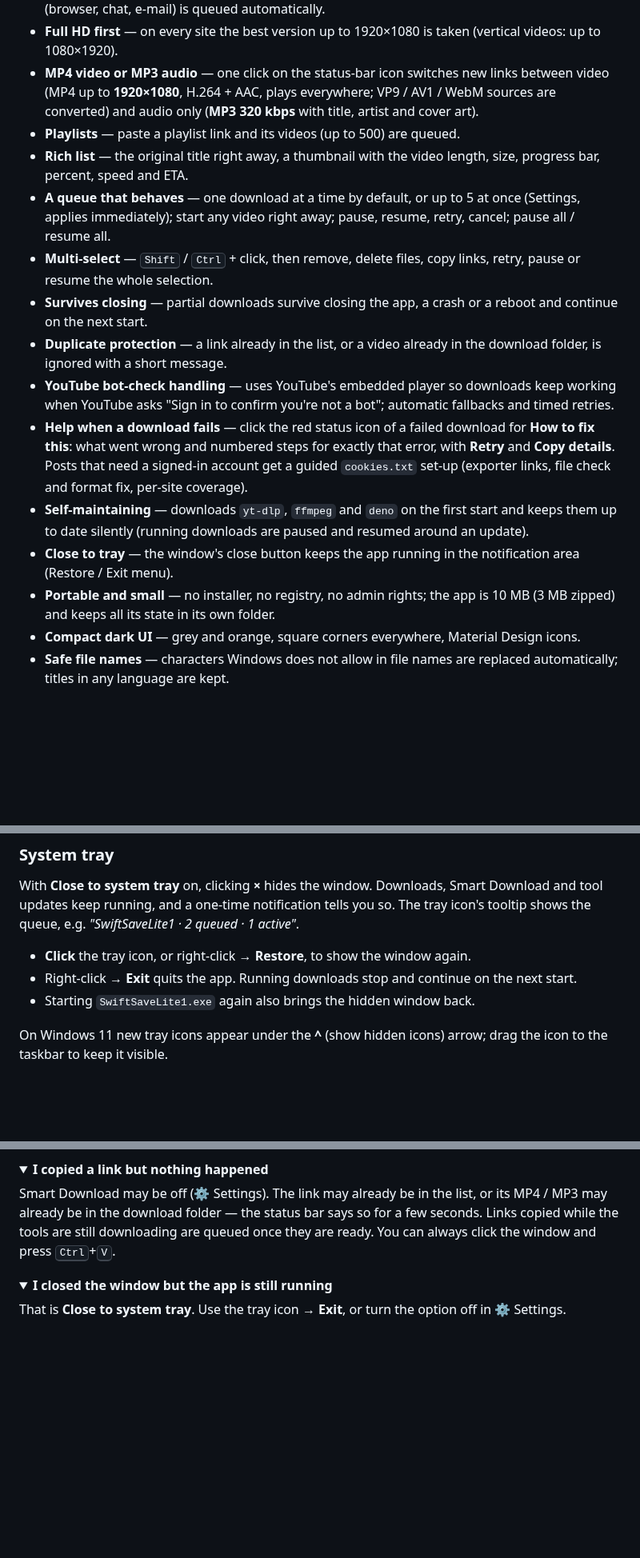
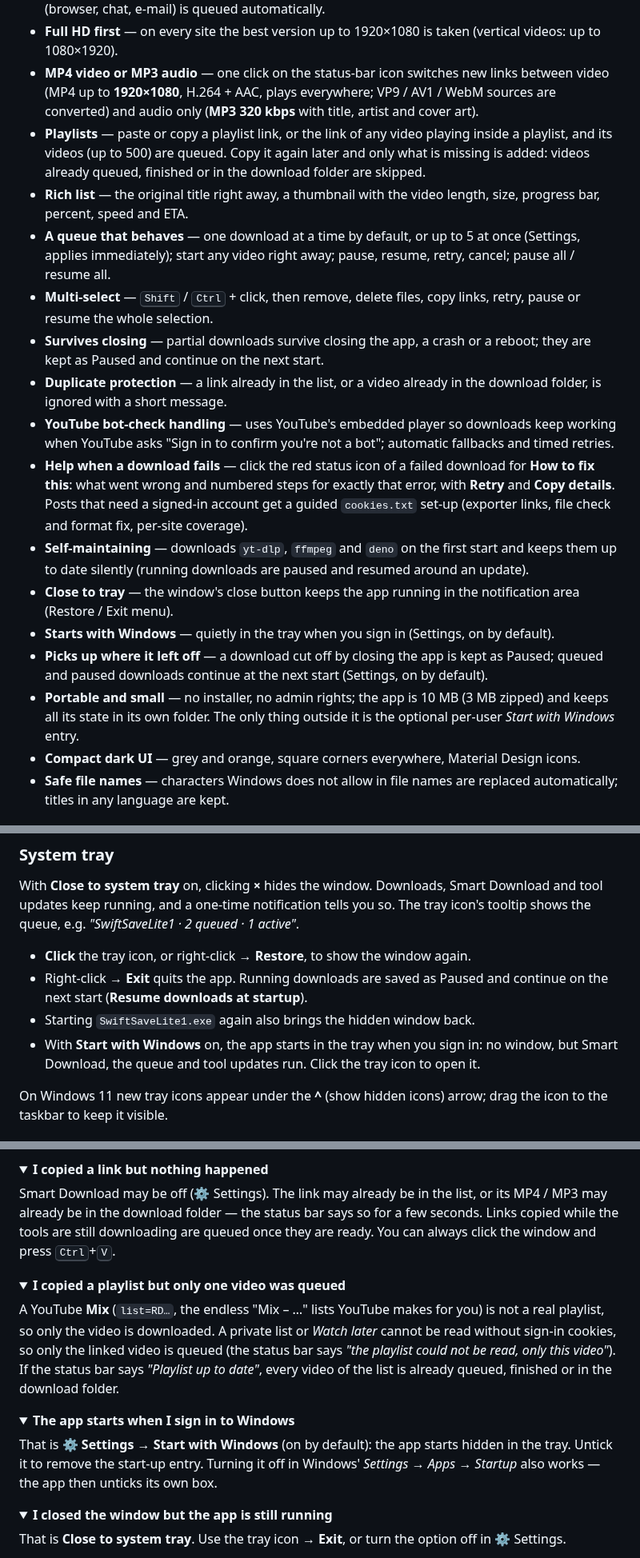
Before and after one commit to rubeldbc/SwiftSaveLite1-Releases, a Markdown page: README.md, 3 parts joined by grey strips. Shown at 80% size. Rendered like a GitHub page; folded sections open; blank space fills up the shorter version.

```diff
--- a/README.md
+++ b/README.md
@@ -63,17 +63,19 @@
 - **Smart Download** — on by default: every supported link you copy anywhere in Windows (browser, chat, e-mail) is queued automatically.
 - **Full HD first** — on every site the best version up to 1920×1080 is taken (vertical videos: up to 1080×1920).
 - **MP4 video or MP3 audio** — one click on the status-bar icon switches new links between video (MP4 up to **1920×1080**, H.264 + AAC, plays everywhere; VP9 / AV1 / WebM sources are converted) and audio only (**MP3 320 kbps** with title, artist and cover art).
-- **Playlists** — paste a playlist link and its videos (up to 500) are queued.
+- **Playlists** — paste or copy a playlist link, or the link of any video playing inside a playlist, and its videos (up to 500) are queued. Copy it again later and only what is missing is added: videos already queued, finished or in the download folder are skipped.
 - **Rich list** — the original title right away, a thumbnail with the video length, size, progress bar, percent, speed and ETA.
 - **A queue that behaves** — one download at a time by default, or up to 5 at once (Settings, applies immediately); start any video right away; pause, resume, retry, cancel; pause all / resume all.
 - **Multi-select** — <kbd>Shift</kbd> / <kbd>Ctrl</kbd> + click, then remove, delete files, copy links, retry, pause or resume the whole selection.
-- **Survives closing** — partial downloads survive closing the app, a crash or a reboot and continue on the next start.
+- **Survives closing** — partial downloads survive closing the app, a crash or a reboot; they are kept as Paused and continue on the next start.
 - **Duplicate protection** — a link already in the list, or a video already in the download folder, is ignored with a short message.
 - **YouTube bot-check handling** — uses YouTube's embedded player so downloads keep working when YouTube asks "Sign in to confirm you're not a bot"; automatic fallbacks and timed retries.
 - **Help when a download fails** — click the red status icon of a failed download for **How to fix this**: what went wrong and numbered steps for exactly that error, with **Retry** and **Copy details**. Posts that need a signed-in account get a guided `cookies.txt` set-up (exporter links, file check and format fix, per-site coverage).
 - **Self-maintaining** — downloads `yt-dlp`, `ffmpeg` and `deno` on the first start and keeps them up to date silently (running downloads are paused and resumed around an update).
 - **Close to tray** — the window's close button keeps the app running in the notification area (Restore / Exit menu).
-- **Portable and small** — no installer, no registry, no admin rights; the app is 10 MB (3 MB zipped) and keeps all its state in its own folder.
+- **Starts with Windows** — quietly in the tray when you sign in (Settings, on by default).
+- **Picks up where it left off** — a download cut off by closing the app is kept as Paused; queued and paused downloads continue at the next start (Settings, on by default).
+- **Portable and small** — no installer, no admin rights; the app is 10 MB (3 MB zipped) and keeps all its state in its own folder. The only thing outside it is the optional per-user *Start with Windows* entry.
 - **Compact dark UI** — grey and orange, square corners everywhere, Material Design icons.
 - **Safe file names** — characters Windows does not allow in file names are replaced automatically; titles in any language are kept.
 
@@ -246,8 +254,9 @@ Changes are saved immediately to `settings.xml`.
 With **Close to system tray** on, clicking **×** hides the window. Downloads, Smart Download and tool updates keep running, and a one-time notification tells you so. The tray icon's tooltip shows the queue, e.g. *"SwiftSaveLite1 · 2 queued · 1 active"*.
 
 - **Click** the tray icon, or right-click → **Restore**, to show the window again.
-- Right-click → **Exit** quits the app. Running downloads stop and continue on the next start.
+- Right-click → **Exit** quits the app. Running downloads are saved as Paused and continue on the next start (**Resume downloads at startup**).
 - Starting `SwiftSaveLite1.exe` again also brings the hidden window back.
+- With **Start with Windows** on, the app starts in the tray when you sign in: no window, but Smart Download, the queue and tool updates run. Click the tray icon to open it.
 
 On Windows 11 new tray icons appear under the **^** (show hidden icons) arrow; drag the icon to the taskbar to keep it visible.
 
@@ -413,6 +427,18 @@ Smart Download may be off (⚙ Settings). The link may already be in the list, o
 </details>
 
 <details>
+<summary><b>I copied a playlist but only one video was queued</b></summary>
+
+A YouTube **Mix** (`list=RD…`, the endless "Mix – …" lists YouTube makes for you) is not a real playlist, so only the video is downloaded. A private list or *Watch later* cannot be read without sign-in cookies, so only the linked video is queued (the status bar says *"the playlist could not be read, only this video"*). If the status bar says *"Playlist up to date"*, every video of the list is already queued, finished or in the download folder.
+</details>
+
+<details>
+<summary><b>The app starts when I sign in to Windows</b></summary>
+
+That is **⚙ Settings → Start with Windows** (on by default): the app starts hidden in the tray. Untick it to remove the start-up entry. Turning it off in Windows' *Settings → Apps → Startup* also works — the app then unticks its own box.
+</details>
+
+<details>
 <summary><b>I closed the window but the app is still running</b></summary>
 
 That is **Close to system tray**. Use the tray icon → **Exit**, or turn the option off in ⚙ Settings.
```
Also changed, not shown: other parts of README.md (+19 -7 lines), docs/screenshots/readme-about.png, docs/screenshots/readme-settings.png, docs/screenshots/tutorial-playlist.png (added).
